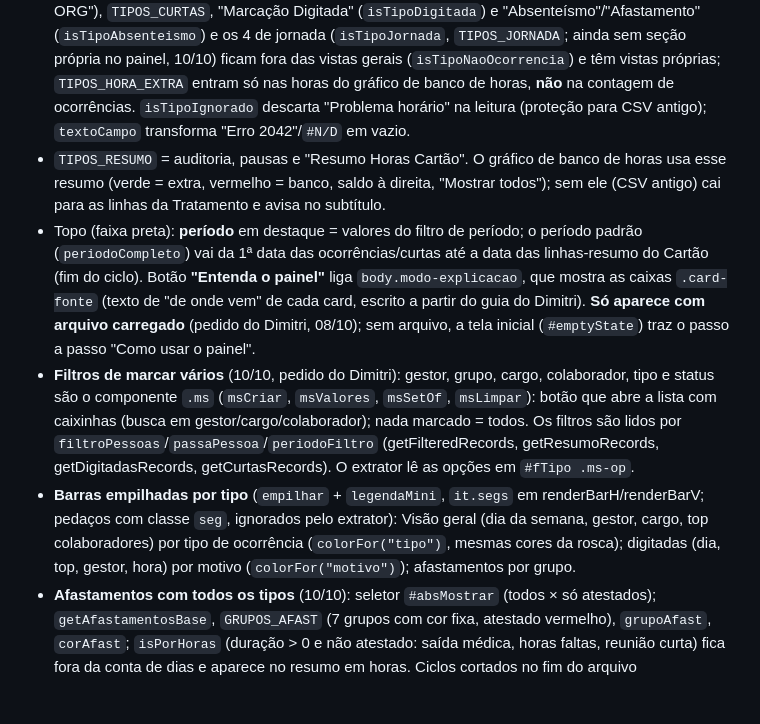
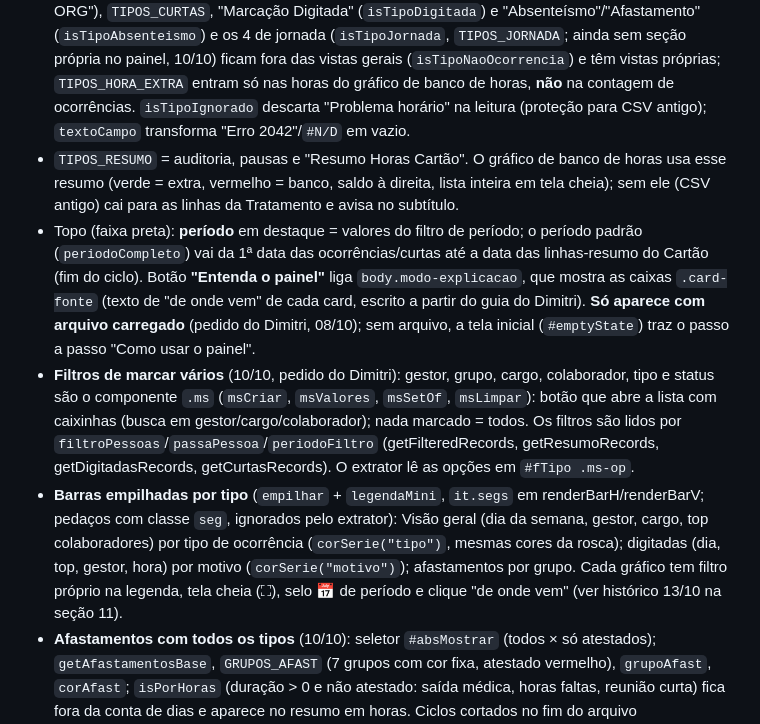
Before and after one commit to Dimitrimateus/Dashboard_Ponto, a Markdown page: CLAUDE.md, the part around one of its changes. Drawn GitHub-style; blank space fills up the shorter version.

Commit message:
Atualiza o contexto do projeto (estado em 13/10)
Co-Authored-By: Claude Opus 5.5 <noreply@anthropic.com>
Claude-Session: https://claude.ai/code/session_014oM4WcaY6ZwtJjq5FngQEv

```diff
--- a/CLAUDE.md
+++ b/CLAUDE.md
@@ -266,7 +266,7 @@ dias_ausencia, emenda_folga, minutos_trabalhados, minutos_descanso, marcacoes_di
   de horas, **não** na contagem de ocorrências. `isTipoIgnorado` descarta "Problema horário" na
   leitura (proteção para CSV antigo); `textoCampo` transforma "Erro 2042"/`#N/D` em vazio.
 - `TIPOS_RESUMO` = auditoria, pausas e "Resumo Horas Cartão". O gráfico de banco de horas usa
-  esse resumo (verde = extra, vermelho = banco, saldo à direita, "Mostrar todos"); sem ele (CSV
+  esse resumo (verde = extra, vermelho = banco, saldo à direita, lista inteira em tela cheia); sem ele (CSV
   antigo) cai para as linhas da Tratamento e avisa no subtítulo.
 - Topo (faixa preta): **período** em destaque = valores do filtro de período; o período padrão
   (`periodoCompleto`) vai da 1ª data das ocorrências/curtas até a data das linhas-resumo do
@@ -281,8 +281,10 @@ dias_ausencia, emenda_folga, minutos_trabalhados, minutos_descanso, marcacoes_di
   getDigitadasRecords, getCurtasRecords). O extrator lê as opções em `#fTipo .ms-op`.
 - **Barras empilhadas por tipo** (`empilhar` + `legendaMini`, `it.segs` em renderBarH/renderBarV;
   pedaços com classe `seg`, ignorados pelo extrator): Visão geral (dia da semana, gestor, cargo,
-  top colaboradores) por tipo de ocorrência (`colorFor("tipo")`, mesmas cores da rosca);
-  digitadas (dia, top, gestor, hora) por motivo (`colorFor("motivo")`); afastamentos por grupo.
+  top colaboradores) por tipo de ocorrência (`corSerie("tipo")`, mesmas cores da rosca);
+  digitadas (dia, top, gestor, hora) por motivo (`corSerie("motivo")`); afastamentos por grupo.
+  Cada gráfico tem filtro próprio na legenda, tela cheia (⛶), selo 📅 de período e clique
+  "de onde vem" (ver histórico 13/10 na seção 11).
 - **Afastamentos com todos os tipos** (10/10): seletor `#absMostrar` (todos × só atestados);
   `getAfastamentosBase`, `GRUPOS_AFAST` (7 grupos com cor fixa, atestado vermelho), `grupoAfast`,
   `corAfast`; `isPorHoras` (duração > 0 e não atestado: saída médica, horas faltas, reunião curta)
```
Also changed, not shown: other parts of CLAUDE.md (+59 -59 lines).
